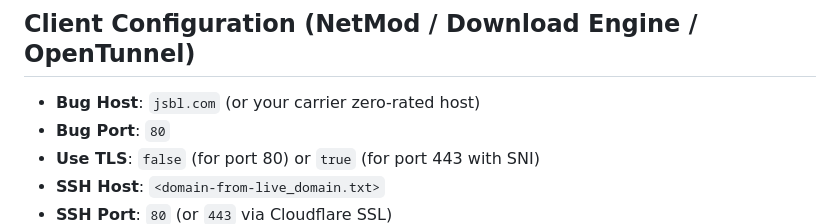
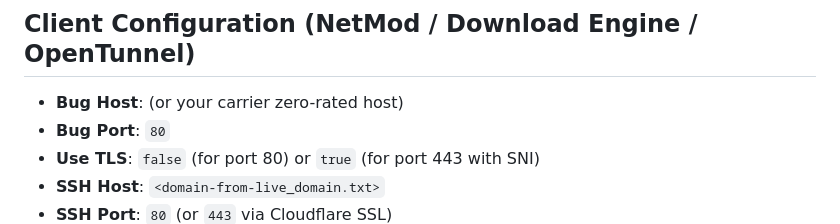
Before and after one commit to talhabhaikimail-eng/test-vpn, a Markdown page: README.md, the part around the change. Drawn GitHub-style.

```diff
--- a/README.md
+++ b/README.md
@@ -49,7 +49,7 @@ python test_proxy.py -n 20 -c 5
 
 ## Client Configuration (NetMod / Download Engine / OpenTunnel)
 
-- **Bug Host**: `jsbl.com` (or your carrier zero-rated host)
+- **Bug Host**:  (or your carrier zero-rated host)
 - **Bug Port**: `80`
 - **Use TLS**: `false` (for port 80) or `true` (for port 443 with SNI)
 - **SSH Host**: `<domain-from-live_domain.txt>`
```
